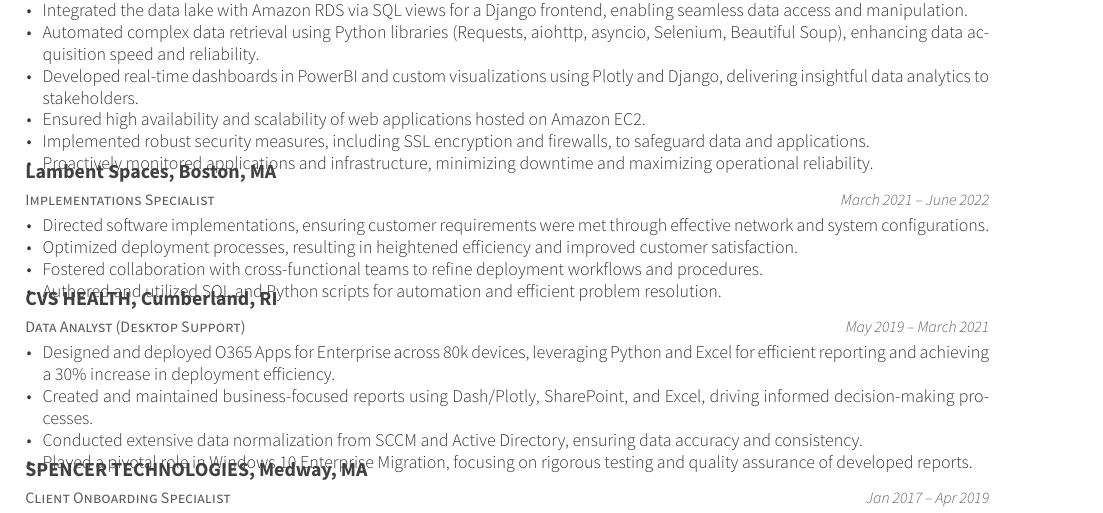
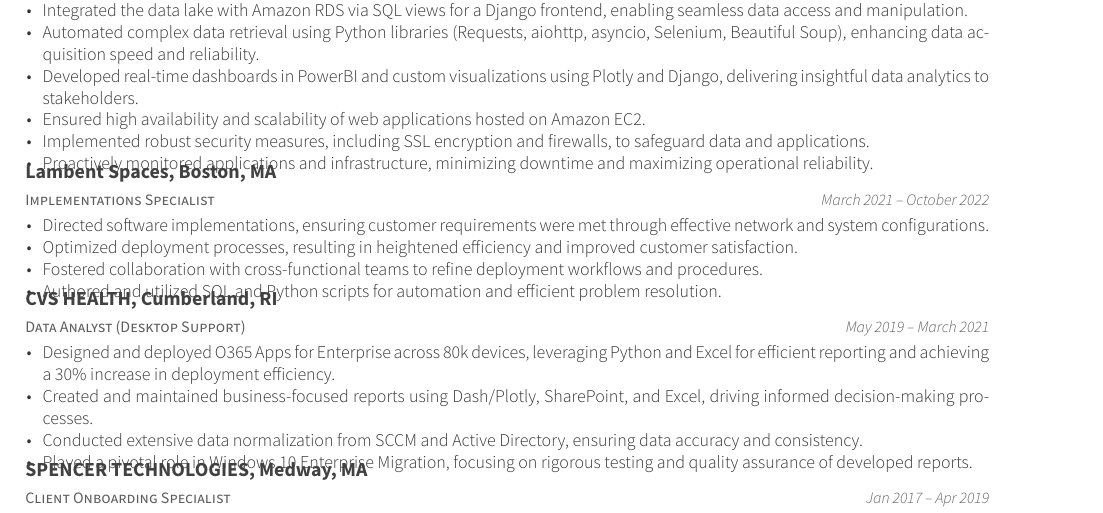
Before and after one commit to joshyorko/yorko-resume, a LaTeX CV (LaTeXTemplates_awesome-resume-cv_v1.3/JoshYorkoResume.tex, which reads LaTeXTemplates_awesome-resume-cv_v1.3/cv-sections/experience.tex): part of page 1 of 2, cut so that both start at the same text. Compiled offline with XeLaTeX.

Commit message:
Update date range for Implementations Specialist job

```diff
--- a/LaTeXTemplates_awesome-resume-cv_v1.3/cv-sections/experience.tex
+++ b/LaTeXTemplates_awesome-resume-cv_v1.3/cv-sections/experience.tex
@@ -57,7 +57,7 @@
 {Implementations Specialist} % Job title
 {Lambent Spaces, Boston, MA} % Organization
 {} % Location
-{March 2021 – June 2022} % Date(s)
+{March 2021 – October 2022} % Date(s)
 { % Description(s) of tasks/responsibilities
 \begin{cvitems}
 \item {Directed software implementations, ensuring customer requirements were met through effective network and system configurations.}
```
